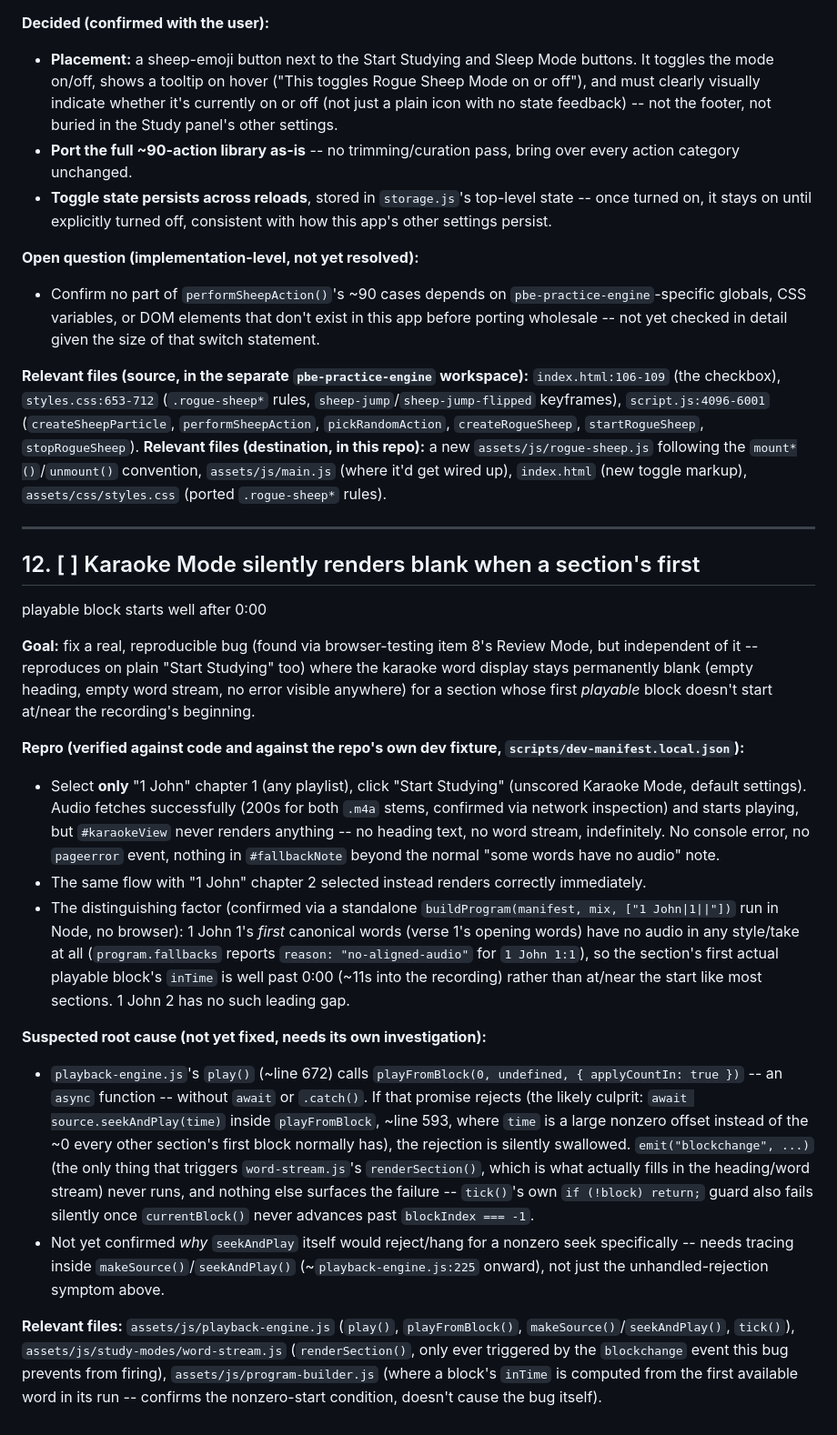
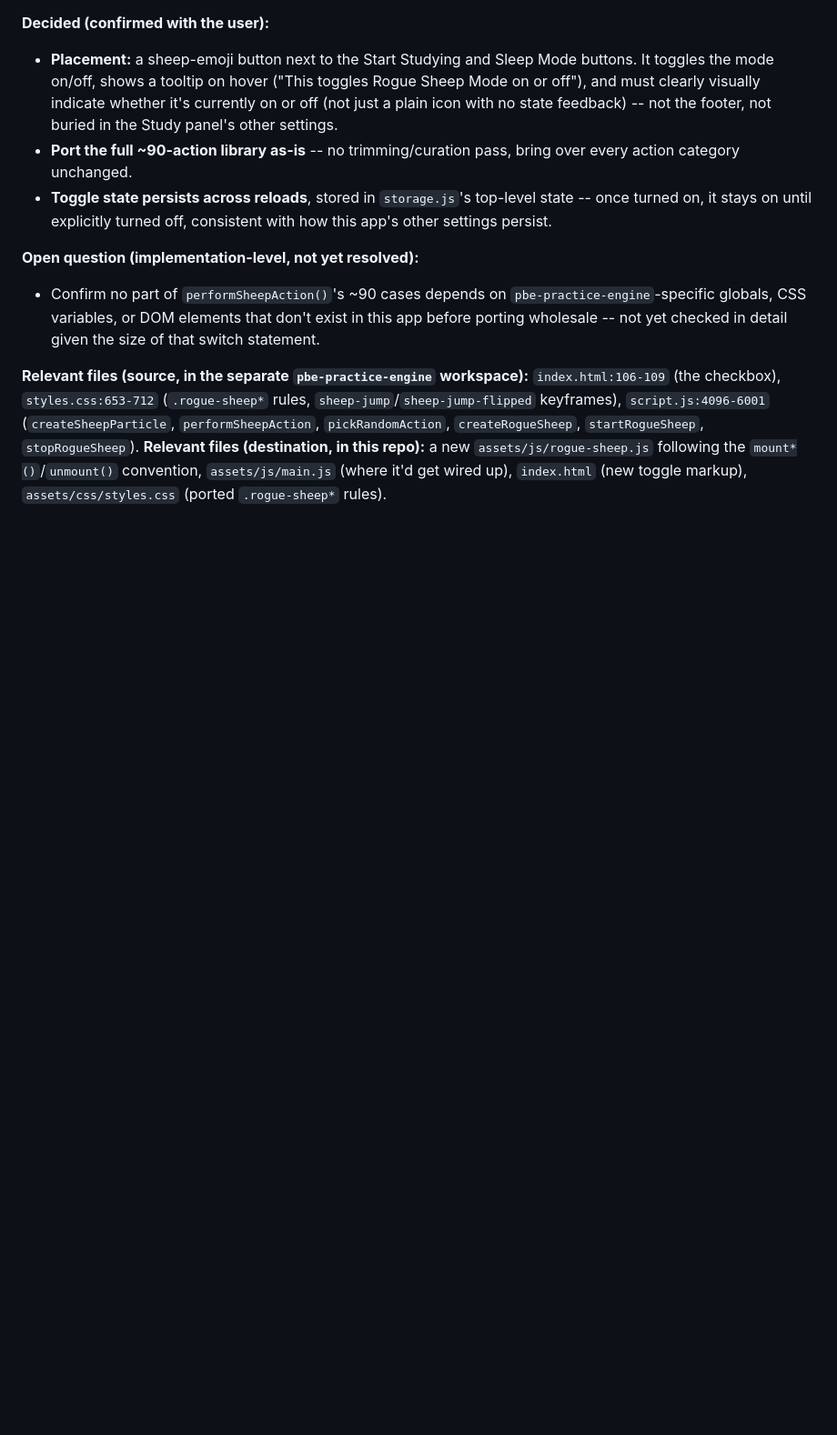
Before and after one commit to antgiant/karaoke_pbefocus_com, a Markdown page: AI_TODO.md, the part around the change. Shown at 91% size. Rendered like a GitHub page; blank space fills up the shorter version.

Commit message:
Retract item 12 -- it was a dev-server artifact, not a real bug
The "Karaoke Mode renders blank" repro traced back to python3's
http.server not supporting HTTP Range requests (confirmed: 200 OK on a
Range request, never 206) -- the README already warns against using it
for exactly this reason. A section whose first playable audio starts well
into the file just sits blank for playback-engine.js's 8s seekReliably()
timeout before rendering; re-tested against a Range-supporting server
(npx http-server) and both the plain "Start Studying" repro and item 8's
Review Mode render correctly and quickly. No code bug here.

Co-Authored-By: Claude Sonnet 5 <noreply@anthropic.com>

```diff
--- a/AI_TODO.md
+++ b/AI_TODO.md
@@ -156,59 +156,3 @@ rules, `sheep-jump`/`sheep-jump-flipped` keyframes), `script.js:4096-6001`
 convention, `assets/js/main.js` (where it'd get wired up), `index.html`
 (new toggle markup), `assets/css/styles.css` (ported `.rogue-sheep*`
 rules).
-
----
-
-## 12. [ ] Karaoke Mode silently renders blank when a section's first
-playable block starts well after 0:00
-
-**Goal:** fix a real, reproducible bug (found via browser-testing item 8's
-Review Mode, but independent of it -- reproduces on plain "Start Studying"
-too) where the karaoke word display stays permanently blank (empty
-heading, empty word stream, no error visible anywhere) for a section whose
-first *playable* block doesn't start at/near the recording's beginning.
-
-**Repro (verified against code and against the repo's own dev fixture,
-`scripts/dev-manifest.local.json`):**
-- Select **only** "1 John" chapter 1 (any playlist), click "Start
-  Studying" (unscored Karaoke Mode, default settings). Audio fetches
-  successfully (200s for both `.m4a` stems, confirmed via network
-  inspection) and starts playing, but `#karaokeView` never renders
-  anything -- no heading text, no word stream, indefinitely. No console
-  error, no `pageerror` event, nothing in `#fallbackNote` beyond the
-  normal "some words have no audio" note.
-- The same flow with "1 John" chapter 2 selected instead renders
-  correctly immediately.
-- The distinguishing factor (confirmed via a standalone
-  `buildProgram(manifest, mix, ["1 John|1||"])` run in Node, no browser):
-  1 John 1's *first* canonical words (verse 1's opening words) have no
-  audio in any style/take at all (`program.fallbacks` reports
-  `reason: "no-aligned-audio"` for `1 John 1:1`), so the section's first
-  actual playable block's `inTime` is well past 0:00 (~11s into the
-  recording) rather than at/near the start like most sections. 1 John 2
-  has no such leading gap.
-
-**Suspected root cause (not yet fixed, needs its own investigation):**
-- `playback-engine.js`'s `play()` (~line 672) calls
-  `playFromBlock(0, undefined, { applyCountIn: true })` -- an `async`
-  function -- without `await` or `.catch()`. If that promise rejects (the
-  likely culprit: `await source.seekAndPlay(time)` inside `playFromBlock`,
-  ~line 593, where `time` is a large nonzero offset instead of the ~0
-  every other section's first block normally has), the rejection is
-  silently swallowed. `emit("blockchange", ...)` (the only thing that
-  triggers `word-stream.js`'s `renderSection()`, which is what actually
-  fills in the heading/word stream) never runs, and nothing else surfaces
-  the failure -- `tick()`'s own `if (!block) return;` guard also fails
-  silently once `currentBlock()` never advances past `blockIndex === -1`.
-- Not yet confirmed *why* `seekAndPlay` itself would reject/hang for a
-  nonzero seek specifically -- needs tracing inside
-  `makeSource()`/`seekAndPlay()` (~`playback-engine.js:225` onward), not
-  just the unhandled-rejection symptom above.
-
-**Relevant files:** `assets/js/playback-engine.js` (`play()`,
-`playFromBlock()`, `makeSource()`/`seekAndPlay()`, `tick()`),
-`assets/js/study-modes/word-stream.js` (`renderSection()`, only ever
-triggered by the `blockchange` event this bug prevents from firing),
-`assets/js/program-builder.js` (where a block's `inTime` is computed from
-the first available word in its run -- confirms the nonzero-start
-condition, doesn't cause the bug itself).
```
